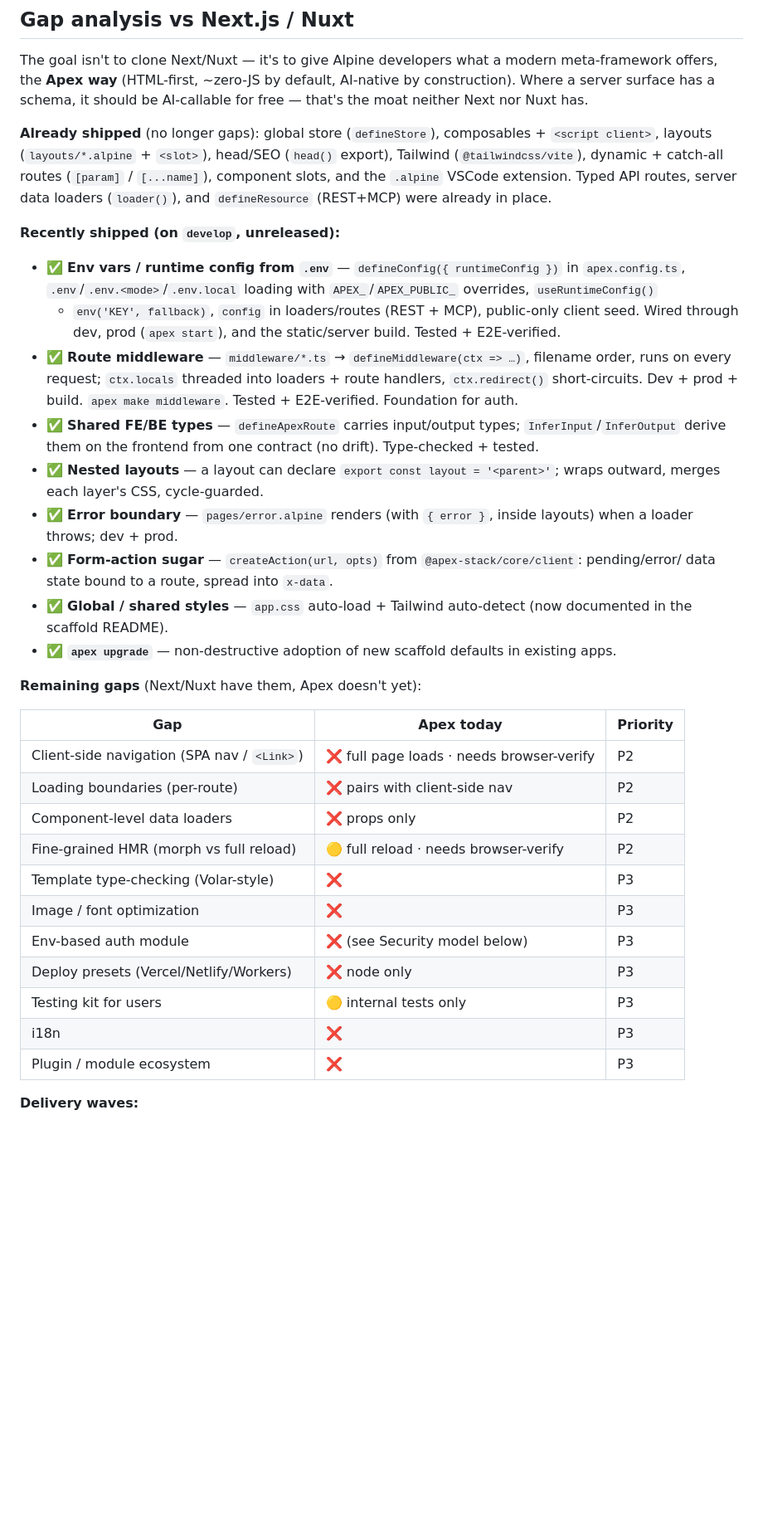
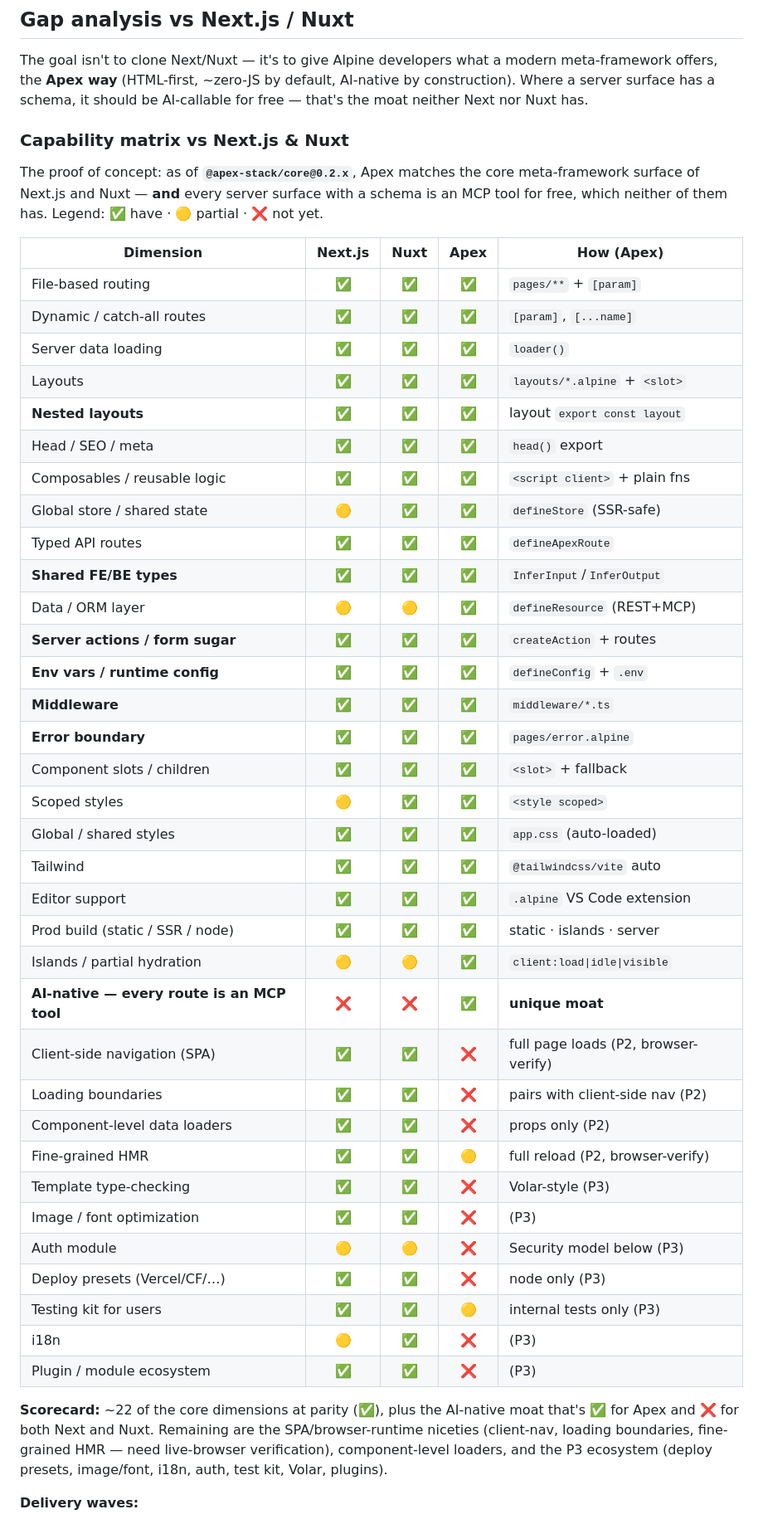
Before and after one commit to andrecorugda/apexjs, a Markdown page: ROADMAP.md, the part around the change. Shown at 83% size. Drawn GitHub-style; blank space fills up the shorter version.

Commit message:
docs(roadmap): restore full Next/Nuxt capability matrix — the parity proof-of-concept
Bring back the complete comparison table (all dimensions × Next/Nuxt/Apex with
✅/🟡/❌ + how), not just the remaining-gaps list, so the achievement story is
preserved: ~22 core dimensions at parity + the AI-native MCP moat (✅ Apex, ❌ both).

```diff
--- a/ROADMAP.md
+++ b/ROADMAP.md
@@ -71,46 +71,53 @@ offers, the **Apex way** (HTML-first, ~zero-JS by default, AI-native by construc
 server surface has a schema, it should be AI-callable for free — that's the moat neither Next nor
 Nuxt has.
 
-**Already shipped** (no longer gaps): global store (`defineStore`), composables + `<script client>`,
-layouts (`layouts/*.alpine` + `<slot>`), head/SEO (`head()` export), Tailwind (`@tailwindcss/vite`),
-dynamic + catch-all routes (`[param]` / `[...name]`), component slots, and the `.alpine` VSCode
-extension. Typed API routes, server data loaders (`loader()`), and `defineResource` (REST+MCP) were
-already in place.
+### Capability matrix vs Next.js & Nuxt
 
-**Recently shipped (on `develop`, unreleased):**
-- ✅ **Env vars / runtime config from `.env`** — `defineConfig({ runtimeConfig })` in `apex.config.ts`,
-  `.env`/`.env.<mode>`/`.env.local` loading with `APEX_`/`APEX_PUBLIC_` overrides, `useRuntimeConfig()`
-  + `env('KEY', fallback)`, `config` in loaders/routes (REST + MCP), public-only client seed. Wired
-  through dev, prod (`apex start`), and the static/server build. Tested + E2E-verified.
-- ✅ **Route middleware** — `middleware/*.ts` → `defineMiddleware(ctx => …)`, filename order, runs on
-  every request; `ctx.locals` threaded into loaders + route handlers, `ctx.redirect()` short-circuits.
-  Dev + prod + build. `apex make middleware`. Tested + E2E-verified. Foundation for auth.
-- ✅ **Shared FE/BE types** — `defineApexRoute` carries input/output types; `InferInput`/`InferOutput`
-  derive them on the frontend from one contract (no drift). Type-checked + tested.
-- ✅ **Nested layouts** — a layout can declare `export const layout = '<parent>'`; wraps outward,
-  merges each layer's CSS, cycle-guarded.
-- ✅ **Error boundary** — `pages/error.alpine` renders (with `{ error }`, inside layouts) when a
-  loader throws; dev + prod.
-- ✅ **Form-action sugar** — `createAction(url, opts)` from `@apex-stack/core/client`: pending/error/
-  data state bound to a route, spread into `x-data`.
-- ✅ **Global / shared styles** — `app.css` auto-load + Tailwind auto-detect (now documented in the scaffold README).
-- ✅ **`apex upgrade`** — non-destructive adoption of new scaffold defaults in existing apps.
+The proof of concept: as of **`@apex-stack/core@0.2.x`**, Apex matches the core meta-framework surface
+of Next.js and Nuxt — **and** every server surface with a schema is an MCP tool for free, which
+neither of them has. Legend: ✅ have · 🟡 partial · ❌ not yet.
 
-**Remaining gaps** (Next/Nuxt have them, Apex doesn't yet):
+| Dimension | Next.js | Nuxt | **Apex** | How (Apex) |
+|---|:---:|:---:|:---:|---|
+| File-based routing | ✅ | ✅ | ✅ | `pages/**` + `[param]` |
+| Dynamic / catch-all routes | ✅ | ✅ | ✅ | `[param]`, `[...name]` |
+| Server data loading | ✅ | ✅ | ✅ | `loader()` |
+| Layouts | ✅ | ✅ | ✅ | `layouts/*.alpine` + `<slot>` |
+| **Nested layouts** | ✅ | ✅ | ✅ | layout `export const layout` |
+| Head / SEO / meta | ✅ | ✅ | ✅ | `head()` export |
+| Composables / reusable logic | ✅ | ✅ | ✅ | `<script client>` + plain fns |
+| Global store / shared state | 🟡 | ✅ | ✅ | `defineStore` (SSR-safe) |
+| Typed API routes | ✅ | ✅ | ✅ | `defineApexRoute` |
+| **Shared FE/BE types** | ✅ | ✅ | ✅ | `InferInput`/`InferOutput` |
+| Data / ORM layer | 🟡 | 🟡 | ✅ | `defineResource` (REST+MCP) |
+| **Server actions / form sugar** | ✅ | ✅ | ✅ | `createAction` + routes |
+| **Env vars / runtime config** | ✅ | ✅ | ✅ | `defineConfig` + `.env` |
+| **Middleware** | ✅ | ✅ | ✅ | `middleware/*.ts` |
+| **Error boundary** | ✅ | ✅ | ✅ | `pages/error.alpine` |
+| Component slots / children | ✅ | ✅ | ✅ | `<slot>` + fallback |
+| Scoped styles | 🟡 | ✅ | ✅ | `<style scoped>` |
+| Global / shared styles | ✅ | ✅ | ✅ | `app.css` (auto-loaded) |
+| Tailwind | ✅ | ✅ | ✅ | `@tailwindcss/vite` auto |
+| Editor support | ✅ | ✅ | ✅ | `.alpine` VS Code extension |
+| Prod build (static / SSR / node) | ✅ | ✅ | ✅ | static · islands · server |
+| Islands / partial hydration | 🟡 | 🟡 | ✅ | `client:load\|idle\|visible` |
+| **AI-native — every route is an MCP tool** | ❌ | ❌ | ✅ | **unique moat** |
+| Client-side navigation (SPA) | ✅ | ✅ | ❌ | full page loads (P2, browser-verify) |
+| Loading boundaries | ✅ | ✅ | ❌ | pairs with client-side nav (P2) |
+| Component-level data loaders | ✅ | ✅ | ❌ | props only (P2) |
+| Fine-grained HMR | ✅ | ✅ | 🟡 | full reload (P2, browser-verify) |
+| Template type-checking | ✅ | ✅ | ❌ | Volar-style (P3) |
+| Image / font optimization | ✅ | ✅ | ❌ | (P3) |
+| Auth module | 🟡 | 🟡 | ❌ | Security model below (P3) |
+| Deploy presets (Vercel/CF/…) | ✅ | ✅ | ❌ | node only (P3) |
+| Testing kit for users | ✅ | ✅ | 🟡 | internal tests only (P3) |
+| i18n | 🟡 | ✅ | ❌ | (P3) |
+| Plugin / module ecosystem | ✅ | ✅ | ❌ | (P3) |
 
-| Gap | Apex today | Priority |
-|---|---|---|
-| Client-side navigation (SPA nav / `<Link>`) | ❌ full page loads · needs browser-verify | P2 |
-| Loading boundaries (per-route) | ❌ pairs with client-side nav | P2 |
-| Component-level data loaders | ❌ props only | P2 |
-| Fine-grained HMR (morph vs full reload) | 🟡 full reload · needs browser-verify | P2 |
-| Template type-checking (Volar-style) | ❌ | P3 |
-| Image / font optimization | ❌ | P3 |
-| Env-based auth module | ❌ (see Security model below) | P3 |
-| Deploy presets (Vercel/Netlify/Workers) | ❌ node only | P3 |
-| Testing kit for users | 🟡 internal tests only | P3 |
-| i18n | ❌ | P3 |
-| Plugin / module ecosystem | ❌ | P3 |
+**Scorecard:** ~22 of the core dimensions at parity (✅), plus the AI-native moat that's ✅ for Apex
+and ❌ for both Next and Nuxt. Remaining are the SPA/browser-runtime niceties (client-nav, loading
+boundaries, fine-grained HMR — need live-browser verification), component-level loaders, and the
+P3 ecosystem (deploy presets, image/font, i18n, auth, test kit, Volar, plugins).
 
 **Delivery waves:**
 - **Wave B — "scales to real apps" (P2):** ✅ runtime config, middleware, `InferInput/Output`, nested
```
